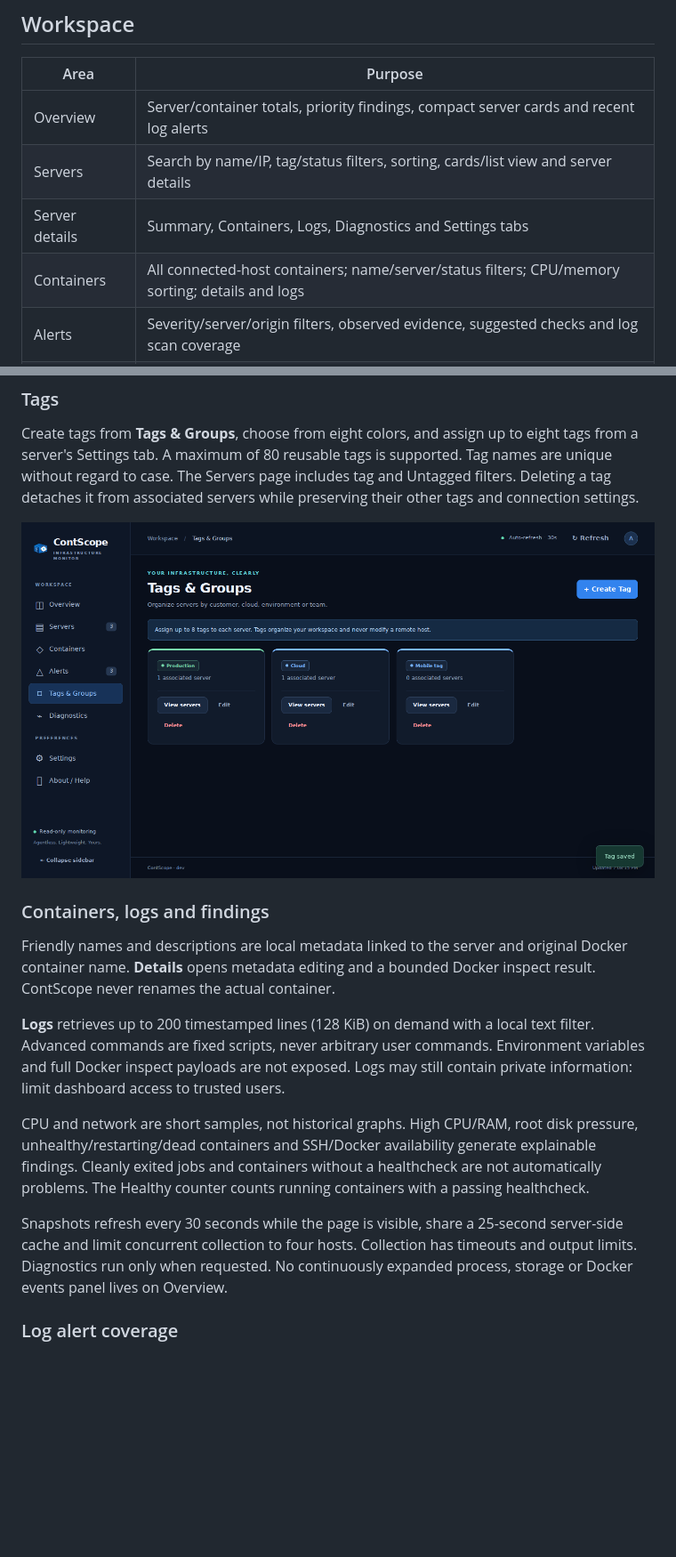
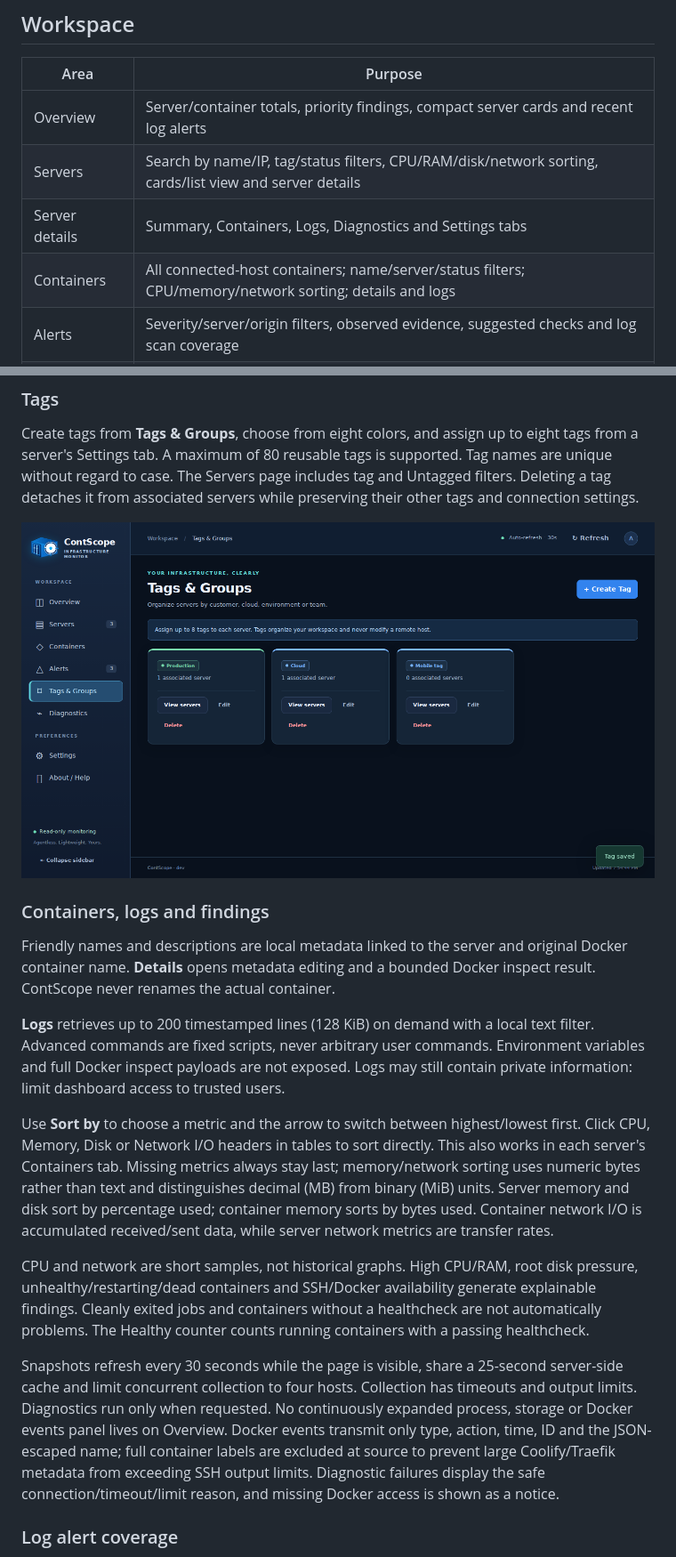
Before and after one commit to ttavares369/ContScope, a Markdown page: README.md, 2 parts joined by grey strips. Shown at 89% size. Drawn GitHub-style; pictures changed too: docs/images/tags-desktop.png; blank space fills up the shorter version.

Commit message:
feat: add metric sorting and clearer dashboard contrast

```diff
--- a/README.md
+++ b/README.md
@@ -61,9 +61,9 @@ Servers remain registered if monitoring fails. Offline means the SSH collection
 | Area | Purpose |
 | --- | --- |
 | Overview | Server/container totals, priority findings, compact server cards and recent log alerts |
-| Servers | Search by name/IP, tag/status filters, sorting, cards/list view and server details |
+| Servers | Search by name/IP, tag/status filters, CPU/RAM/disk/network sorting, cards/list view and server details |
 | Server details | Summary, Containers, Logs, Diagnostics and Settings tabs |
-| Containers | All connected-host containers; name/server/status filters; CPU/memory sorting; details and logs |
+| Containers | All connected-host containers; name/server/status filters; CPU/memory/network sorting; details and logs |
 | Alerts | Severity/server/origin filters, observed evidence, suggested checks and log scan coverage |
 | Tags & Groups | Create, rename, recolor, delete and assign reusable tags |
 | Diagnostics | Request processes, storage, network and recent Docker events explicitly |
@@ -92,9 +92,11 @@ Friendly names and descriptions are local metadata linked to the server and orig
 
 **Logs** retrieves up to 200 timestamped lines (128 KiB) on demand with a local text filter. Advanced commands are fixed scripts, never arbitrary user commands. Environment variables and full Docker inspect payloads are not exposed. Logs may still contain private information: limit dashboard access to trusted users.
 
+Use **Sort by** to choose a metric and the arrow to switch between highest/lowest first. Click CPU, Memory, Disk or Network I/O headers in tables to sort directly. This also works in each server's Containers tab. Missing metrics always stay last; memory/network sorting uses numeric bytes rather than text and distinguishes decimal (MB) from binary (MiB) units. Server memory and disk sort by percentage used; container memory sorts by bytes used. Container network I/O is accumulated received/sent data, while server network metrics are transfer rates.
+
 CPU and network are short samples, not historical graphs. High CPU/RAM, root disk pressure, unhealthy/restarting/dead containers and SSH/Docker availability generate explainable findings. Cleanly exited jobs and containers without a healthcheck are not automatically problems. The Healthy counter counts running containers with a passing healthcheck.
 
-Snapshots refresh every 30 seconds while the page is visible, share a 25-second server-side cache and limit concurrent collection to four hosts. Collection has timeouts and output limits. Diagnostics run only when requested. No continuously expanded process, storage or Docker events panel lives on Overview.
+Snapshots refresh every 30 seconds while the page is visible, share a 25-second server-side cache and limit concurrent collection to four hosts. Collection has timeouts and output limits. Diagnostics run only when requested. No continuously expanded process, storage or Docker events panel lives on Overview. Docker events transmit only type, action, time, ID and the JSON-escaped name; full container labels are excluded at source to prevent large Coolify/Traefik metadata from exceeding SSH output limits. Diagnostic failures display the safe connection/timeout/limit reason, and missing Docker access is shown as a notice.
 
 ### Log alert coverage
 
```
Also changed, not shown: docs/images/containers-sorting-desktop.png (added), docs/images/overview-desktop.png, docs/images/overview-mobile.png, 9 other files.
